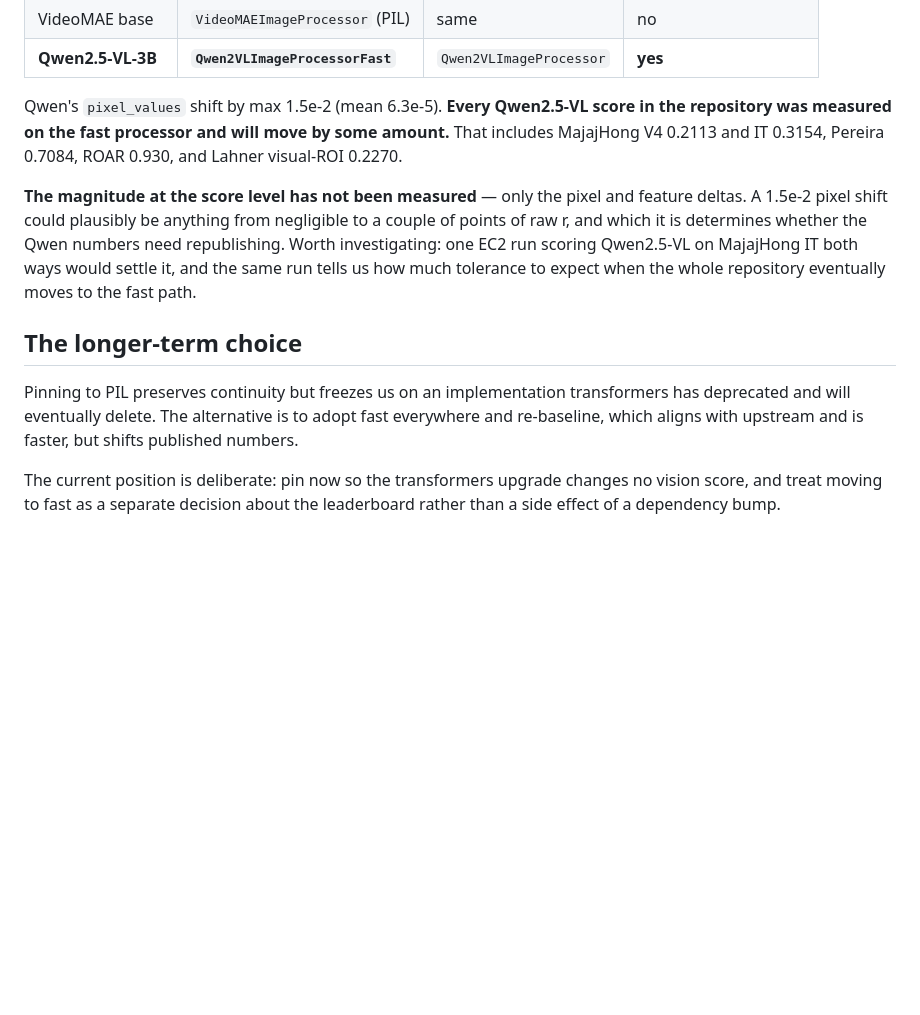
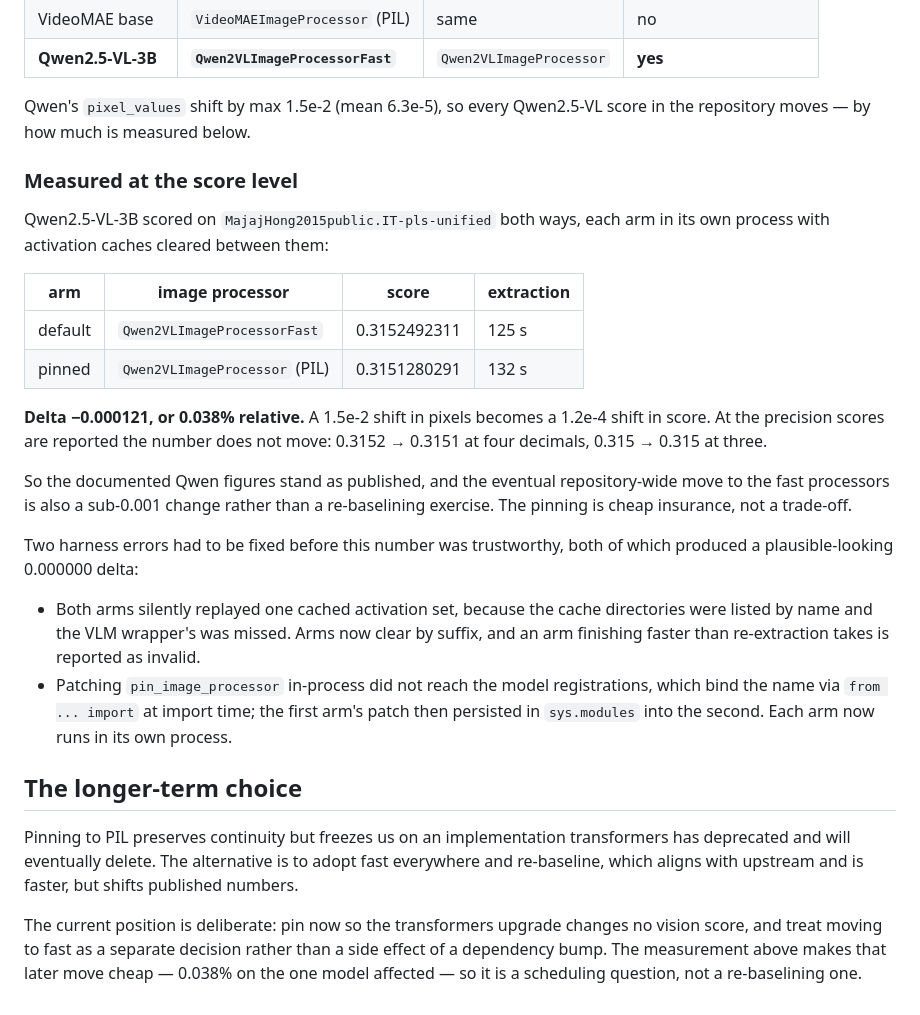
Before and after one commit to KartikP/brainscore-unified, a Markdown page: docs/image_processor_pinning.md, the part around the change. Rendered like a GitHub page; blank space fills up the shorter version.

Commit message:
Record the measured score impact of image-processor pinning
Qwen2.5-VL on MajajHong IT, both arms re-extracted in separate processes:
0.3152492311 on the fast processor, 0.3151280291 pinned to PIL. A 1.5e-2 shift
in pixels is a 1.2e-4 shift in score, 0.038% relative, invisible at reporting
precision. The published Qwen figures stand, and moving the repository to the
fast processors later is a sub-0.001 change rather than a re-baselining.

```diff
--- a/docs/image_processor_pinning.md
+++ b/docs/image_processor_pinning.md
@@ -57,17 +57,38 @@ flipped `Qwen2VLImageProcessor` to fast-by-default, and pinning moves it back.
 | VideoMAE base | `VideoMAEImageProcessor` (PIL) | same | no |
 | **Qwen2.5-VL-3B** | **`Qwen2VLImageProcessorFast`** | `Qwen2VLImageProcessor` | **yes** |
 
-Qwen's `pixel_values` shift by max 1.5e-2 (mean 6.3e-5). **Every Qwen2.5-VL score in
-the repository was measured on the fast processor and will move by some amount.**
-That includes MajajHong V4 0.2113 and IT 0.3154, Pereira 0.7084, ROAR 0.930, and
-Lahner visual-ROI 0.2270.
+Qwen's `pixel_values` shift by max 1.5e-2 (mean 6.3e-5), so every Qwen2.5-VL score
+in the repository moves — by how much is measured below.
 
-**The magnitude at the score level has not been measured** — only the pixel and
-feature deltas. A 1.5e-2 pixel shift could plausibly be anything from negligible to
-a couple of points of raw r, and which it is determines whether the Qwen numbers
-need republishing. Worth investigating: one EC2 run scoring Qwen2.5-VL on
-MajajHong IT both ways would settle it, and the same run tells us how much
-tolerance to expect when the whole repository eventually moves to the fast path.
+### Measured at the score level
+
+Qwen2.5-VL-3B scored on `MajajHong2015public.IT-pls-unified` both ways, each arm in
+its own process with activation caches cleared between them:
+
+| arm | image processor | score | extraction |
+|---|---|---|---|
+| default | `Qwen2VLImageProcessorFast` | 0.3152492311 | 125 s |
+| pinned | `Qwen2VLImageProcessor` (PIL) | 0.3151280291 | 132 s |
+
+**Delta −0.000121, or 0.038% relative.** A 1.5e-2 shift in pixels becomes a 1.2e-4
+shift in score. At the precision scores are reported the number does not move:
+0.3152 → 0.3151 at four decimals, 0.315 → 0.315 at three.
+
+So the documented Qwen figures stand as published, and the eventual repository-wide
+move to the fast processors is also a sub-0.001 change rather than a re-baselining
+exercise. The pinning is cheap insurance, not a trade-off.
+
+Two harness errors had to be fixed before this number was trustworthy, both of which
+produced a plausible-looking 0.000000 delta:
+
+- Both arms silently replayed one cached activation set, because the cache
+  directories were listed by name and the VLM wrapper's was missed. Arms now clear
+  by suffix, and an arm finishing faster than re-extraction takes is reported as
+  invalid.
+- Patching `pin_image_processor` in-process did not reach the model registrations,
+  which bind the name via `from ... import` at import time; the first arm's patch
+  then persisted in `sys.modules` into the second. Each arm now runs in its own
+  process.
 
 ## The longer-term choice
 
@@ -77,5 +98,7 @@ everywhere and re-baseline, which aligns with upstream and is faster, but shifts
 published numbers.
 
 The current position is deliberate: pin now so the transformers upgrade changes no
-vision score, and treat moving to fast as a separate decision about the leaderboard
-rather than a side effect of a dependency bump.
+vision score, and treat moving to fast as a separate decision rather than a side
+effect of a dependency bump. The measurement above makes that later move cheap —
+0.038% on the one model affected — so it is a scheduling question, not a
+re-baselining one.
```
